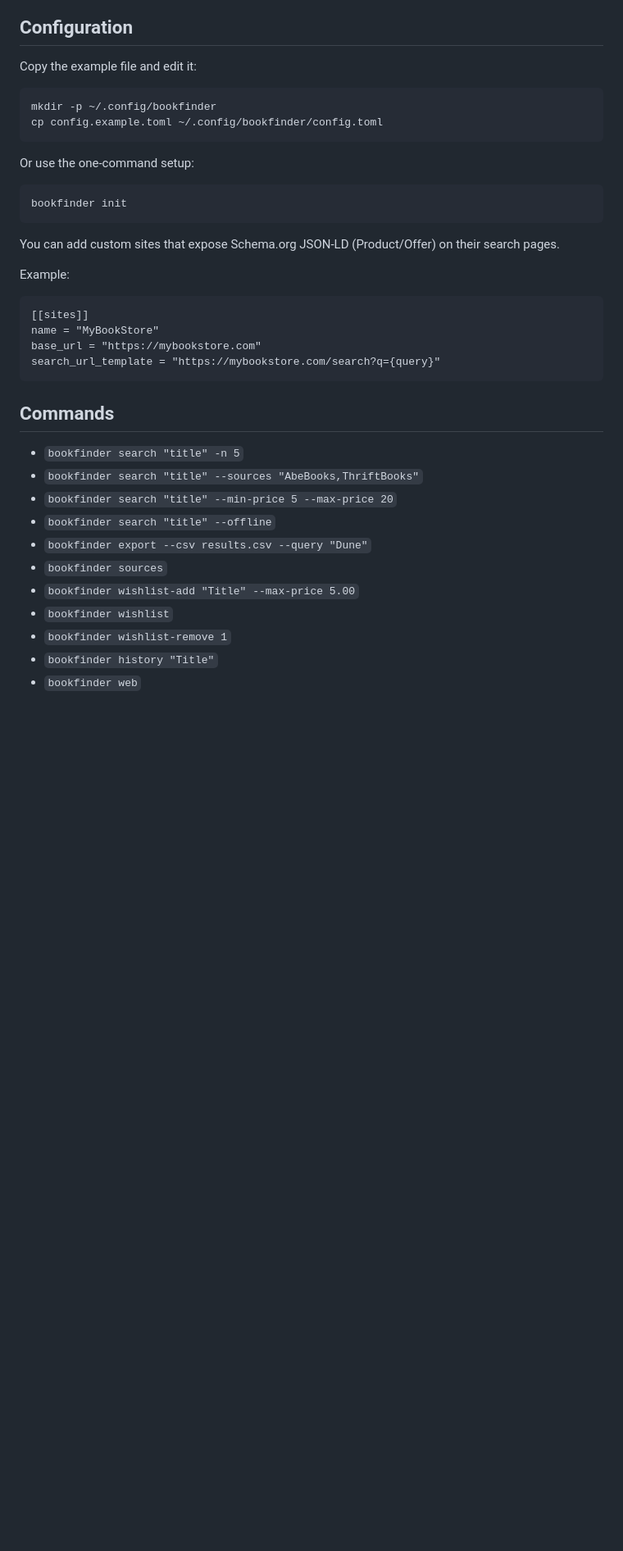
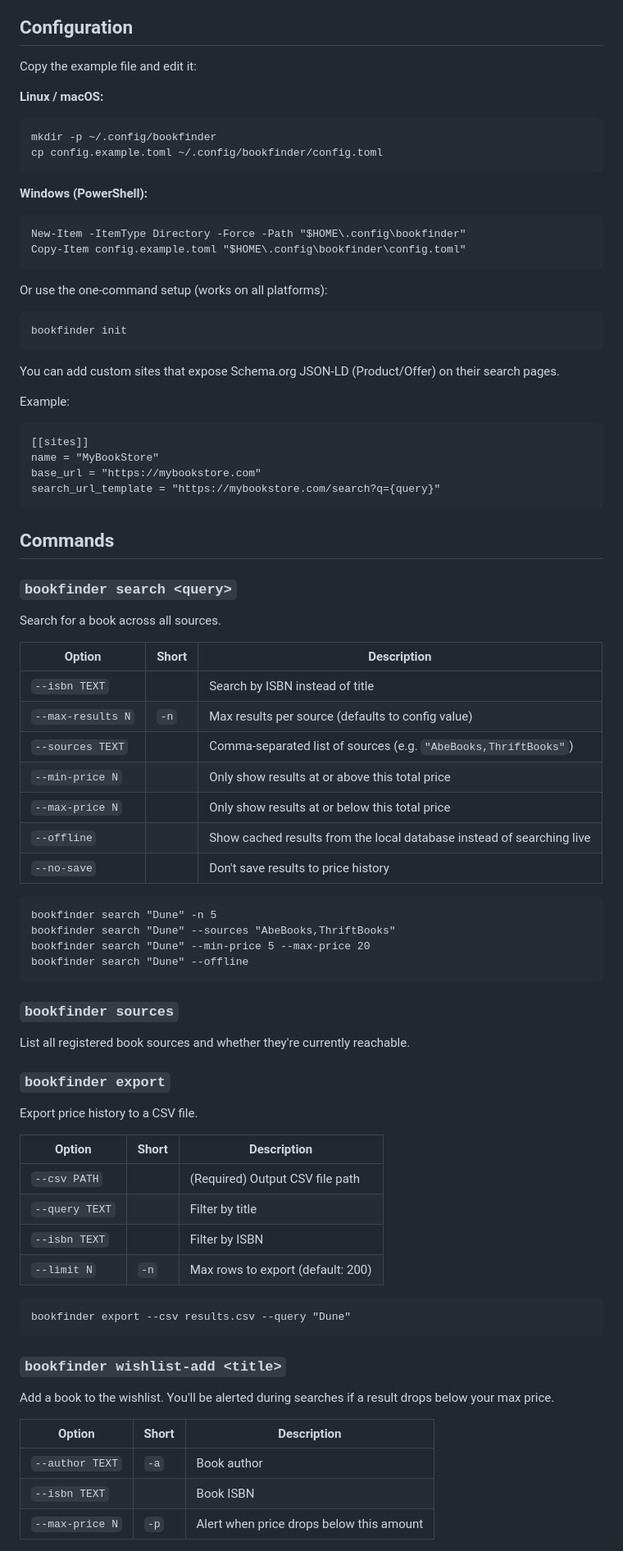
Before and after one commit to FabianFig/BookPriceFinder, a Markdown page: README.md, the part around one of its changes. Shown at 82% size. Rendered like a GitHub page; blank space fills up the shorter version.

Commit message:
Add platform-specific instructions and command reference to README

````diff
--- a/README.md
+++ b/README.md
@@ -90,18 +110,27 @@ docker run --rm -p 8000:8000 bookpricefinder
 
 Copy the example file and edit it:
 
+**Linux / macOS:**
+
 ```
 mkdir -p ~/.config/bookfinder
 cp config.example.toml ~/.config/bookfinder/config.toml
 ```
 
-Or use the one‑command setup:
+**Windows (PowerShell):**
+
+```
+New-Item -ItemType Directory -Force -Path "$HOME\.config\bookfinder"
+Copy-Item config.example.toml "$HOME\.config\bookfinder\config.toml"
+```
+
+Or use the one-command setup (works on all platforms):
 
 ```
 bookfinder init
 ```
 
-You can add custom sites that expose Schema.org JSON‑LD (Product/Offer) on their search pages.
+You can add custom sites that expose Schema.org JSON-LD (Product/Offer) on their search pages.
 
 Example:
 
@@ -114,14 +143,53 @@ search_url_template = "https://mybookstore.com/search?q={query}"
 
 ## Commands
 
-- `bookfinder search "title" -n 5`
-- `bookfinder search "title" --sources "AbeBooks,ThriftBooks"`
-- `bookfinder search "title" --min-price 5 --max-price 20`
-- `bookfinder search "title" --offline`
-- `bookfinder export --csv results.csv --query "Dune"`
-- `bookfinder sources`
-- `bookfinder wishlist-add "Title" --max-price 5.00`
-- `bookfinder wishlist`
-- `bookfinder wishlist-remove 1`
-- `bookfinder history "Title"`
-- `bookfinder web`
+### `bookfinder search <query>`
+
+Search for a book across all sources.
+
+| Option | Short | Description |
+|--------|-------|-------------|
+| `--isbn TEXT` | | Search by ISBN instead of title |
+| `--max-results N` | `-n` | Max results per source (defaults to config value) |
+| `--sources TEXT` | | Comma-separated list of sources (e.g. `"AbeBooks,ThriftBooks"`) |
+| `--min-price N` | | Only show results at or above this total price |
+| `--max-price N` | | Only show results at or below this total price |
+| `--offline` | | Show cached results from the local database instead of searching live |
+| `--no-save` | | Don't save results to price history |
+
+```
+bookfinder search "Dune" -n 5
+bookfinder search "Dune" --sources "AbeBooks,ThriftBooks"
+bookfinder search "Dune" --min-price 5 --max-price 20
+bookfinder search "Dune" --offline
+```
+
+### `bookfinder sources`
+
+List all registered book sources and whether they're currently reachable.
+
+### `bookfinder export`
+
+Export price history to a CSV file.
+
+| Option | Short | Description |
+|--------|-------|-------------|
+| `--csv PATH` | | (Required) Output CSV file path |
+| `--query TEXT` | | Filter by title |
+| `--isbn TEXT` | | Filter by ISBN |
+| `--limit N` | `-n` | Max rows to export (default: 200) |
+
+```
+bookfinder export --csv results.csv --query "Dune"
+```
+
+### `bookfinder wishlist-add <title>`
+
+Add a book to the wishlist. You'll be alerted during searches if a result drops below your max price.
+
+| Option | Short | Description |
+|--------|-------|-------------|
+| `--author TEXT` | `-a` | Book author |
+| `--isbn TEXT` | | Book ISBN |
+| `--max-price N` | `-p` | Alert when price drops below this amount |
+
````
Also changed, not shown: other parts of README.md (+67 -3 lines).
